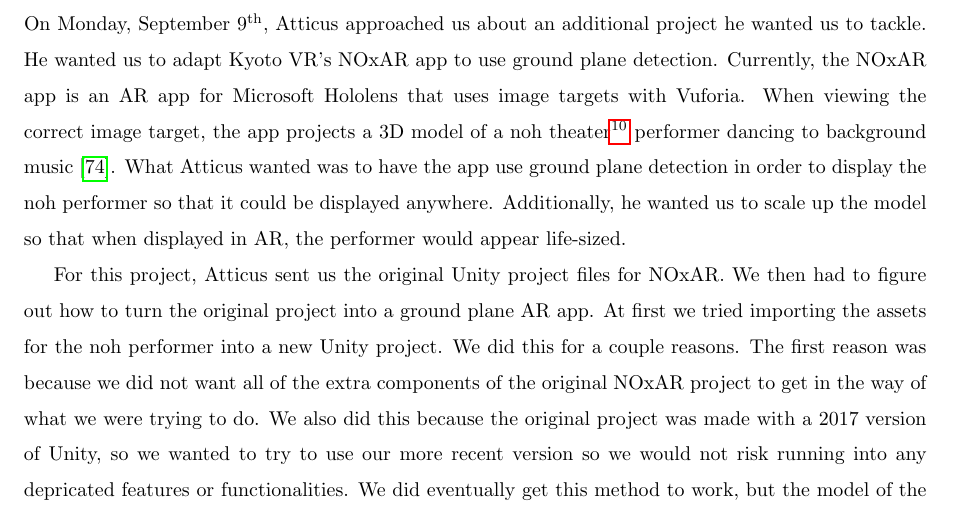
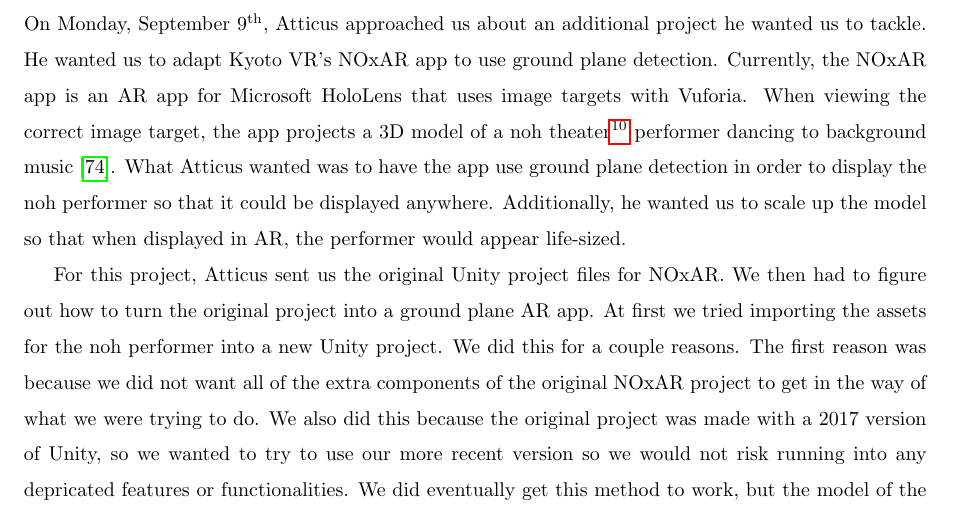
Before and after one commit to jojonium/mqp-paper, a LaTeX paper (paper.tex): part of page 66 of 66, cut so that both start at the same text. Compiled offline with pdfLaTeX.

Commit message:
fixed HoloLens

```diff
--- a/paper.tex
+++ b/paper.tex
@@ -2484,7 +2484,7 @@
 On Monday, September 9\textsuperscript{th}, Atticus approached us about an
 additional project he wanted us to tackle. He wanted us to adapt Kyoto VR's
 NOxAR app to use ground plane detection. Currently, the NOxAR app is an AR app
-for Microsoft Hololens that uses image targets with Vuforia. When viewing the
+for Microsoft HoloLens that uses image targets with Vuforia. When viewing the
 correct image target, the app projects a 3D model of a noh theater\footnote{A
 form of Japanese theater originating in the 14th century structured around song
 and slow dancing~\autocite{japanguide2018}.} performer dancing to background
```
